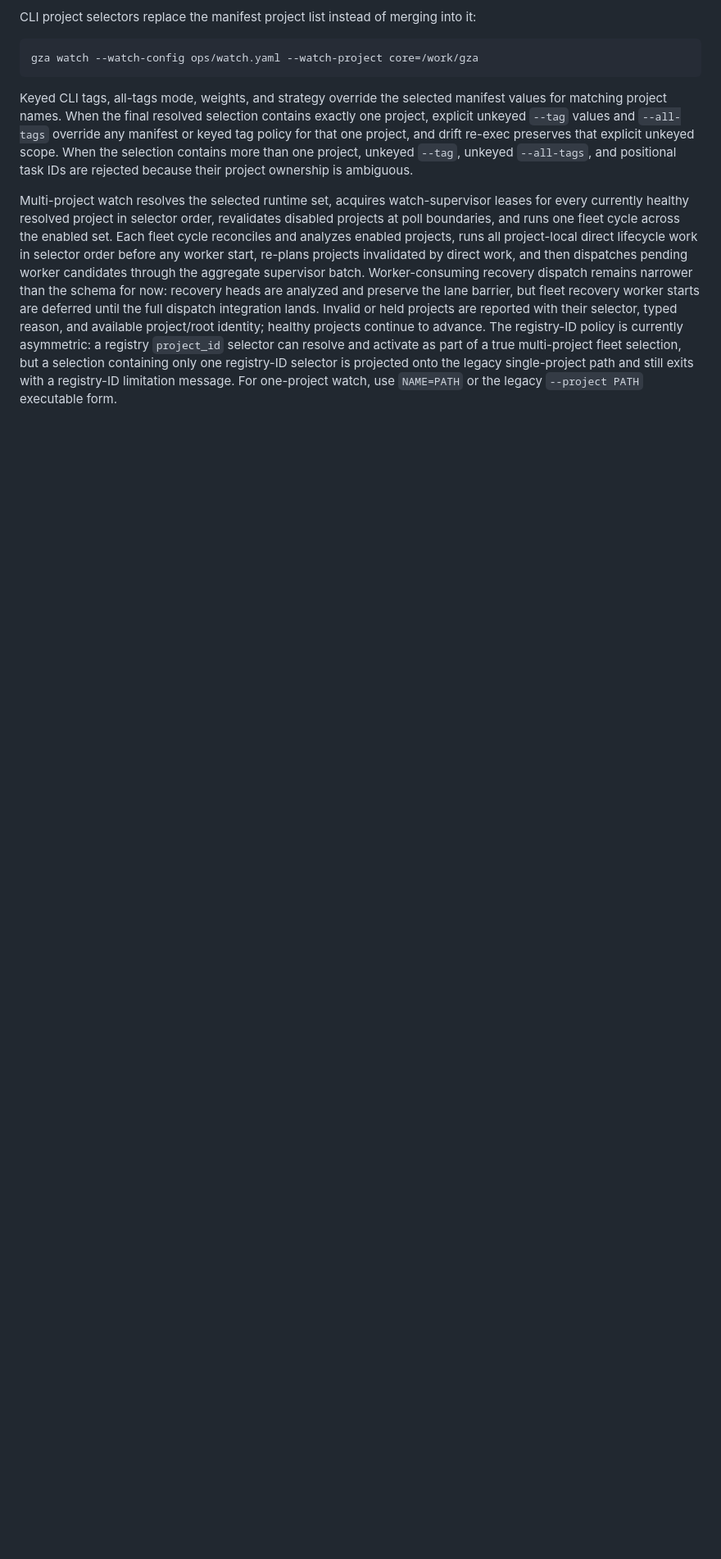
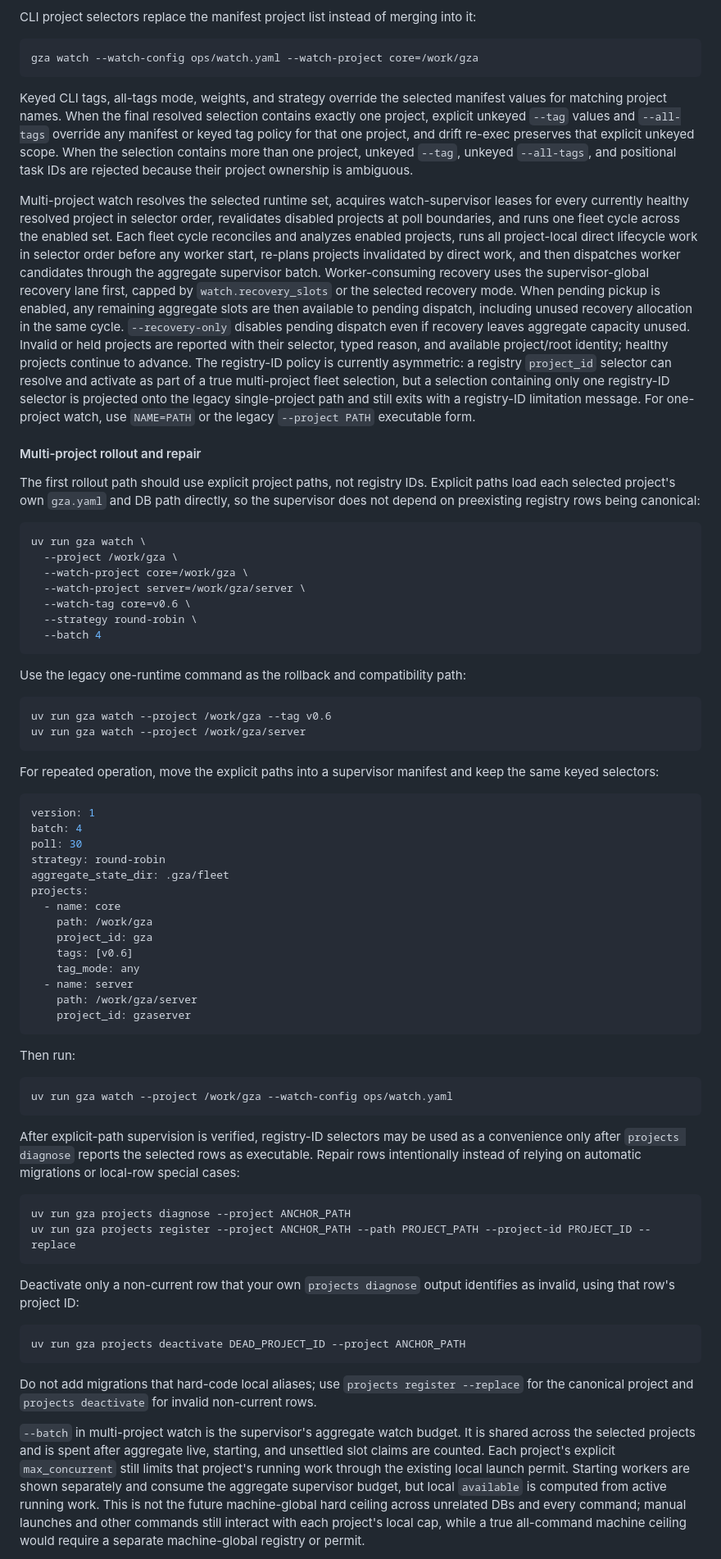
Before and after one commit to mhawthorne/gza, a Markdown page: docs/configuration.md, the part around one of its changes. Shown at 82% size. Drawn GitHub-style; blank space fills up the shorter version.

Commit message:
Squash merge: Implement approved plan-review slice...
Task gza-8929
Slug: 20260903-gza-plan-a-multi-project-gza-watch-one-watch-process-15

````diff
--- a/docs/configuration.md
+++ b/docs/configuration.md
@@ -2212,4 +2212,84 @@ gza watch --watch-config ops/watch.yaml --watch-project core=/work/gza
 
 Keyed CLI tags, all-tags mode, weights, and strategy override the selected manifest values for matching project names. When the final resolved selection contains exactly one project, explicit unkeyed `--tag` values and `--all-tags` override any manifest or keyed tag policy for that one project, and drift re-exec preserves that explicit unkeyed scope. When the selection contains more than one project, unkeyed `--tag`, unkeyed `--all-tags`, and positional task IDs are rejected because their project ownership is ambiguous.
 
-Multi-project watch resolves the selected runtime set, acquires watch-supervisor leases for every currently healthy resolved project in selector order, revalidates disabled projects at poll boundaries, and runs one fleet cycle across the enabled set. Each fleet cycle reconciles and analyzes enabled projects, runs all project-local direct lifecycle work in selector order before any worker start, re-plans projects invalidated by direct work, and then dispatches pending worker candidates through the aggregate supervisor batch. Worker-consuming recovery dispatch remains narrower than the schema for now: recovery heads are analyzed and preserve the lane barrier, but fleet recovery worker starts are deferred until the full dispatch integration lands. Invalid or held projects are reported with their selector, typed reason, and available project/root identity; healthy projects continue to advance. The registry-ID policy is currently asymmetric: a registry `project_id` selector can resolve and activate as part of a true multi-project fleet selection, but a selection containing only one registry-ID selector is projected onto the legacy single-project path and still exits with a registry-ID limitation message. For one-project watch, use `NAME=PATH` or the legacy `--project PATH` executable form.
+Multi-project watch resolves the selected runtime set, acquires watch-supervisor leases for every currently healthy resolved project in selector order, revalidates disabled projects at poll boundaries, and runs one fleet cycle across the enabled set. Each fleet cycle reconciles and analyzes enabled projects, runs all project-local direct lifecycle work in selector order before any worker start, re-plans projects invalidated by direct work, and then dispatches worker candidates through the aggregate supervisor batch. Worker-consuming recovery uses the supervisor-global recovery lane first, capped by `watch.recovery_slots` or the selected recovery mode. When pending pickup is enabled, any remaining aggregate slots are then available to pending dispatch, including unused recovery allocation in the same cycle. `--recovery-only` disables pending dispatch even if recovery leaves aggregate capacity unused. Invalid or held projects are reported with their selector, typed reason, and available project/root identity; healthy projects continue to advance. The registry-ID policy is currently asymmetric: a registry `project_id` selector can resolve and activate as part of a true multi-project fleet selection, but a selection containing only one registry-ID selector is projected onto the legacy single-project path and still exits with a registry-ID limitation message. For one-project watch, use `NAME=PATH` or the legacy `--project PATH` executable form.
+
+#### Multi-project rollout and repair
+
+The first rollout path should use explicit project paths, not registry IDs. Explicit
+paths load each selected project's own `gza.yaml` and DB path directly, so the
+supervisor does not depend on preexisting registry rows being canonical:
+
+```bash
+uv run gza watch \
+  --project /work/gza \
+  --watch-project core=/work/gza \
+  --watch-project server=/work/gza/server \
+  --watch-tag core=v0.6 \
+  --strategy round-robin \
+  --batch 4
+```
+
+Use the legacy one-runtime command as the rollback and compatibility path:
+
+```bash
+uv run gza watch --project /work/gza --tag v0.6
+uv run gza watch --project /work/gza/server
+```
+
+For repeated operation, move the explicit paths into a supervisor manifest and keep
+the same keyed selectors:
+
+```yaml
+version: 1
+batch: 4
+poll: 30
+strategy: round-robin
+aggregate_state_dir: .gza/fleet
+projects:
+  - name: core
+    path: /work/gza
+    project_id: gza
+    tags: [v0.6]
+    tag_mode: any
+  - name: server
+    path: /work/gza/server
+    project_id: gzaserver
+```
+
+Then run:
+
+```bash
+uv run gza watch --project /work/gza --watch-config ops/watch.yaml
+```
+
+After explicit-path supervision is verified, registry-ID selectors may be used as a
+convenience only after `projects diagnose` reports the selected rows as executable.
+Repair rows intentionally instead of relying on automatic migrations or local-row
+special cases:
+
+```bash
+uv run gza projects diagnose --project ANCHOR_PATH
+uv run gza projects register --project ANCHOR_PATH --path PROJECT_PATH --project-id PROJECT_ID --replace
+```
+
+Deactivate only a non-current row that your own `projects diagnose` output identifies
+as invalid, using that row's project ID:
+
+```bash
+uv run gza projects deactivate DEAD_PROJECT_ID --project ANCHOR_PATH
+```
+
+Do not add migrations that hard-code local aliases; use `projects register --replace`
+for the canonical project and `projects deactivate` for invalid non-current rows.
+
+`--batch` in multi-project watch is the supervisor's aggregate watch budget. It is
+shared across the selected projects and is spent after aggregate live, starting, and
+unsettled slot claims are counted. Each project's explicit `max_concurrent` still
+limits that project's running work through the existing local launch permit. Starting
+workers are shown separately and consume the aggregate supervisor budget, but local
+`available` is computed from active running work. This is not the future
+machine-global hard ceiling across unrelated DBs and every command; manual launches
+and other commands still interact with each project's local cap, while a true
+all-command machine ceiling would require a separate machine-global registry or permit.
+
````
Also changed, not shown: other parts of docs/configuration.md (+20 -0 lines).
